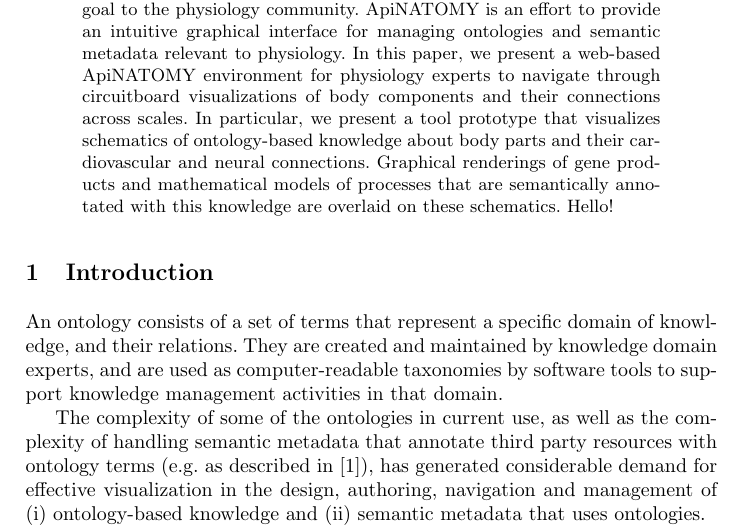
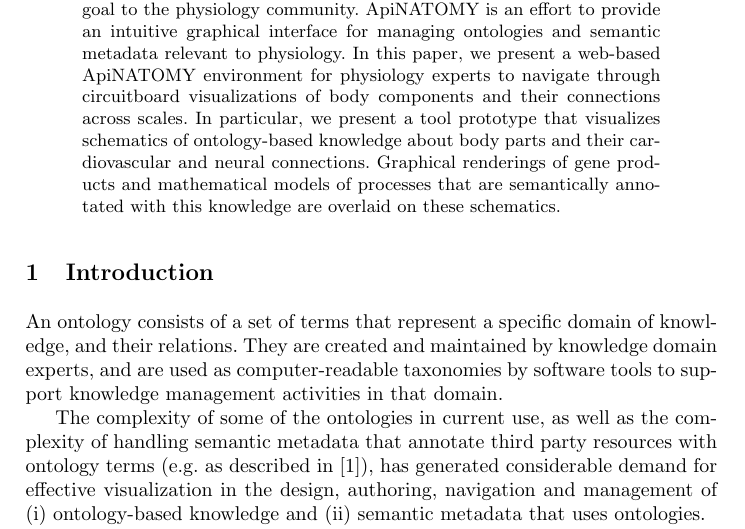
Before and after one commit to albatros13/BioMaps, a LaTeX paper (Papers/IDA 2014/main.tex): part of page 1 of 13, cut so that both start at the same text. Compiled offline with pdfLaTeX.

Commit message:
Removed Bernards 'Hello!'

```diff
--- a/Papers/IDA 2014/main.tex
+++ b/Papers/IDA 2014/main.tex
@@ -56,7 +56,7 @@
 Physiology experts deal with complex biophysical relationships, across multiple spatial and temporal scales.
 Automating the discovery of such relationships, in terms of physiological meaning, is a key goal to the physiology community.
 ApiNATOMY is an effort to provide an intuitive graphical interface for managing ontologies and semantic metadata relevant to physiology.
-In this paper, we present a web-based ApiNATOMY environment for physiology experts to navigate through circuitboard visualizations of body components and their connections across scales. In particular, we present a tool prototype that visualizes schematics of ontology-based knowledge about body parts and their cardiovascular and neural connections. Graphical renderings of gene products and mathematical models of processes that are semantically annotated with this knowledge are overlaid on these schematics. Hello!
+In this paper, we present a web-based ApiNATOMY environment for physiology experts to navigate through circuitboard visualizations of body components and their connections across scales. In particular, we present a tool prototype that visualizes schematics of ontology-based knowledge about body parts and their cardiovascular and neural connections. Graphical renderings of gene products and mathematical models of processes that are semantically annotated with this knowledge are overlaid on these schematics.
 \end{abstract}
 
 %%%%%%%%%%%%%%%%%%%%%%%%%%%%%%%%%%%%%%%%%%%%%%%%%%%%%%%%%%%%%%%%%%%%%%%%%%%%%%%%%%%%%%%%%%
```
